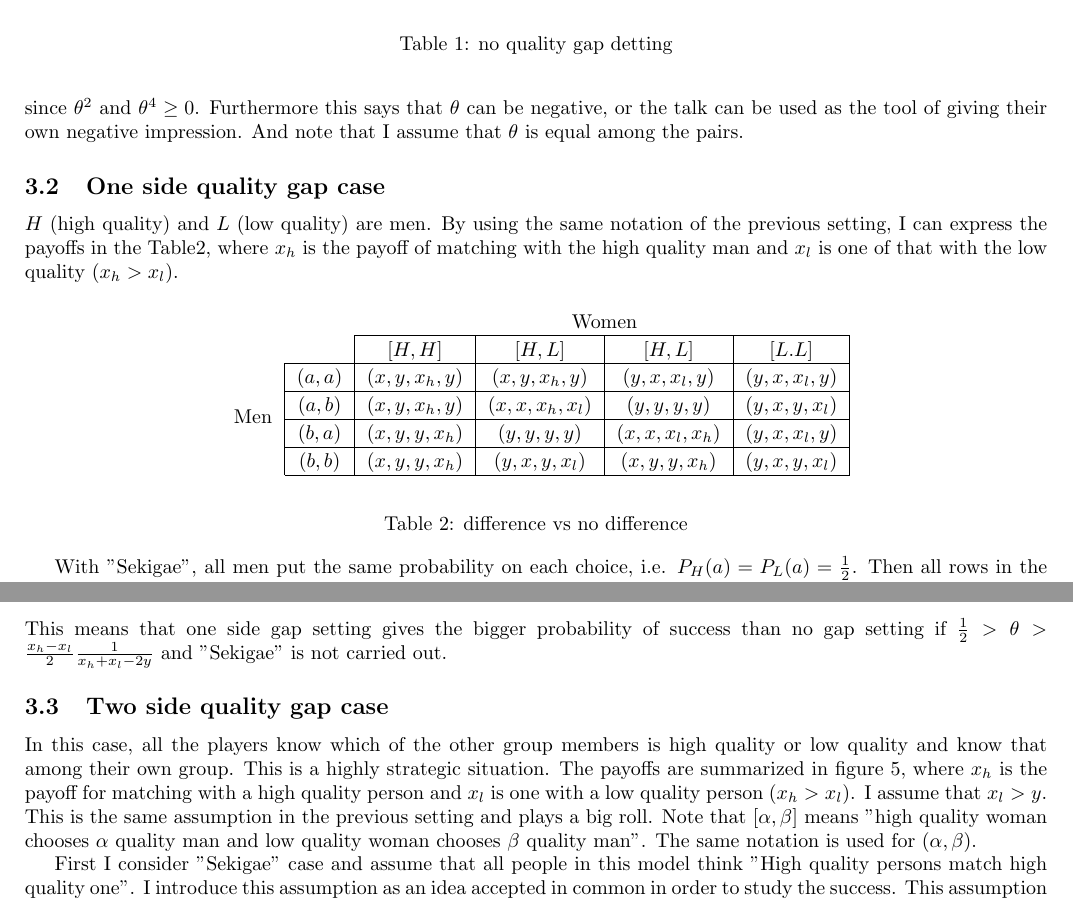
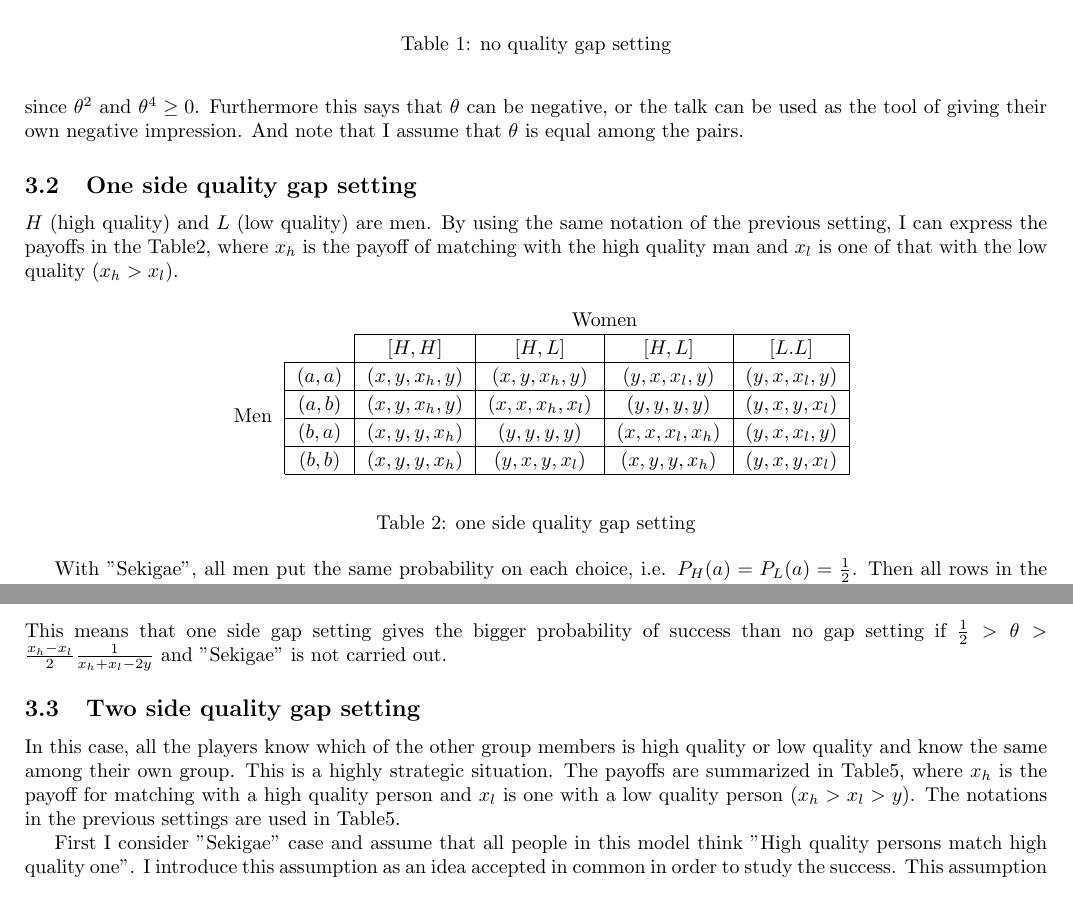
Before and after one commit to keiikegami/tex-files, a LaTeX document (termpaper.tex): two parts of pages 3 and 4 of 7, joined at a grey line, cut so that both start at the same text. Compiled offline with pdfLaTeX.

Commit message:
no message

```diff
--- a/termpaper.tex
+++ b/termpaper.tex
@@ -53,7 +53,7 @@ The important point is the definition of the success of this party. I define the
                   & $(b,b)$ & $(x,y,y,x)$ & $(y,x,y,x)$ & $(x,y,y,x)$ & $(y,x,y,x)$\\\cline{2-6}
                 \end{tabular}
         \end{center}
-        \caption{no quality gap detting}
+        \caption{no quality gap setting}
   	\end{table}
 	\par
 	Given the communication skills of members are same, with "Sekigae", all members have the same amount of information about the other sex members. Then, letting $P_\alpha(\beta)$ be the probability of $\alpha$ chooses $\beta$, $P_A(a)= P_B(a) = P_a(A) = P_b(A) = \frac{1}{2}$. Now I consider "no quality gap setting", thenthe decision of each person is independent. In this case, the probability of achieving $\left( (a, b), [A, B] \right)$ or $\left( (b, a), [B, A] \right)$ is $2 \left(\frac{1}{2}\right)^4 = \frac{1}{8}$.
@@ -61,7 +61,7 @@ The important point is the definition of the success of this party. I define the
 	Next I consider without "Sekigae" case. I can set the talk pair as "$A - a$" and "$B - b$" without loss of generality and let $\theta$ be the probability gain by longer time talking, i.e. $P_A(a)= P_B(b) = P_a(A) = P_b(B) = \frac{1}{2} + \theta$, where $-\frac{1}{2} \leq\theta \leq \frac{1}{2}$. Because the decision of each person is independent, $P((a,b)) = P([A, B]) = \left( \frac{1}{2} + \theta \right) \left( \frac{1}{2} + \theta\right)$ and $P((b, a)) = P([B, A]) =  \left( \frac{1}{2} - \theta \right) \left( \frac{1}{2} - \theta\right)$. This leads to that the probability of achieving $\left( (a, b), [A, B] \right)$ or $\left( (b, a), [B, A] \right)$ is $ \left( \frac{1}{2} + \theta \right)^4 + \left( \frac{1}{2} - \theta\right)^4 = 2\theta^4 + 3\theta^2 + \frac{1}{8}$.
 	Thus the probability of the success is bigger when "Sekigae" is not carried out since $\theta^2$ and $\theta^4 \geq 0$. Furthermore this says that $\theta$ can be negative, or the talk can be used as the tool of giving their own negative impression. And note that I assume that $\theta$ is equal among the pairs.
 
-	\subsection{One side quality gap case}
+	\subsection{One side quality gap setting}
 	$H$ (high quality) and $L$ (low quality) are men. By using the same notation of the previous setting, I can express the payoffs in the Table2, where $x_h$ is the payoff of matching with the high quality man and $x_l$ is one of that with the low quality ($x_h > x_l$).
 
 	\begin{table}[h]
@@ -76,7 +76,7 @@ The important point is the definition of the success of this party. I define the
                   & $(b,b)$ & $(x,y,y,x_h)$ & $(y,x,y,x_l)$ & $(x,y,y,x_h)$ & $(y,x,y,x_l)$\\\cline{2-6}
                 \end{tabular}
                 \end{center}
-                \caption{difference vs no difference}
+                \caption{one side quality gap setting}
           \end{table}
 
           \par
@@ -150,8 +150,8 @@ The important point is the definition of the success of this party. I define the
 	\end{align*}
 	This means that one side gap setting gives the bigger probability of success than no gap setting if $\frac{1}{2} > \theta > \frac{x_h - x_l}{2} \frac{1}{x_h + x_l - 2y}$ and "Sekigae" is not carried out.
 
-	\subsection{Two side quality gap case}
-	In this case, all the players know which of the other group members is high quality or low quality and know that among their own group. This is a highly strategic situation. The payoffs are summarized in figure 5, where $x_h$ is the payoff for matching with a high quality person and $x_l$ is one with a low quality person ($x_h > x_l$). I assume that $x_l > y$. This is the same assumption in the previous setting and plays a big roll. Note that $[\alpha, \beta]$ means "high quality woman chooses $\alpha$ quality man and low quality woman chooses $\beta$ quality man". The same notation is used for $(\alpha, \beta)$.
+	\subsection{Two side quality gap setting}
+	In this case, all the players know which of the other group members is high quality or low quality and know the same among their own group. This is a highly strategic situation. The payoffs are summarized in Table5, where $x_h$ is the payoff for matching with a high quality person and $x_l$ is one with a low quality person ($x_h > x_l> y$). The notations in the previous settings are used in Table5.
 
 	\begin{table}[h]
 	\begin{center}
```
Also changed, not shown: termpaper.pdf, termpaper.tex (4 more changed lines).
